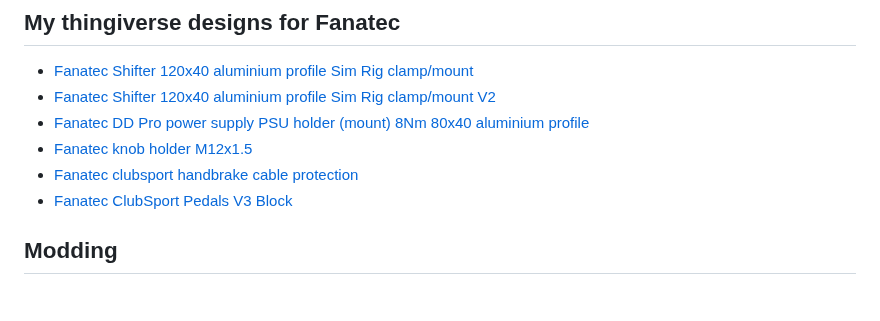
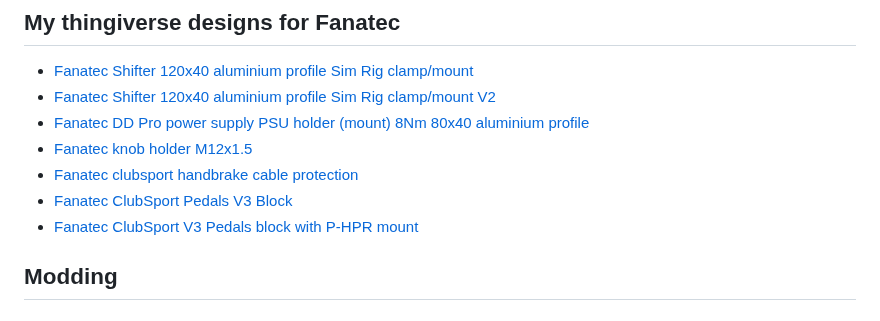
Before and after one commit to samowitsch/fanatec-gt-dd-pro-with-clubsport-pedals-v3, a Markdown page: README.md, the part around one of its changes. GitHub-like rendering.

Commit message:
README update. Add link to my new P-HPR adapter on thingiverse. Add pictures.

```diff
--- a/README.md
+++ b/README.md
@@ -100,7 +100,8 @@ The following table reflects my experiences.
 * [Fanatec DD Pro power supply PSU holder (mount) 8Nm 80x40 aluminium profile](https://www.thingiverse.com/thing:5337675)
 * [Fanatec knob holder M12x1.5](https://www.thingiverse.com/thing:5344102)
 * [Fanatec clubsport handbrake cable protection](https://www.thingiverse.com/thing:5352348)
-* [Fanatec ClubSport Pedals V3 Block](www.thingiverse.com/thing:7395715)
+* [Fanatec ClubSport Pedals V3 Block](https://www.thingiverse.com/thing:7395715)
+* [Fanatec ClubSport V3 Pedals block with P-HPR mount](https://www.thingiverse.com/thing:7397377)
 
 ## Modding
 
```
Also changed, not shown: other parts of README.md (+14 -0 lines), images/simagic-shaker-p-hpr/IMG_8651.JPG (added), images/simagic-shaker-p-hpr/IMG_8652.JPG (added), images/simagic-shaker-p-hpr/IMG_8655.JPG (added), images/simagic-shaker-p-hpr/IMG_8656.JPG (added).
